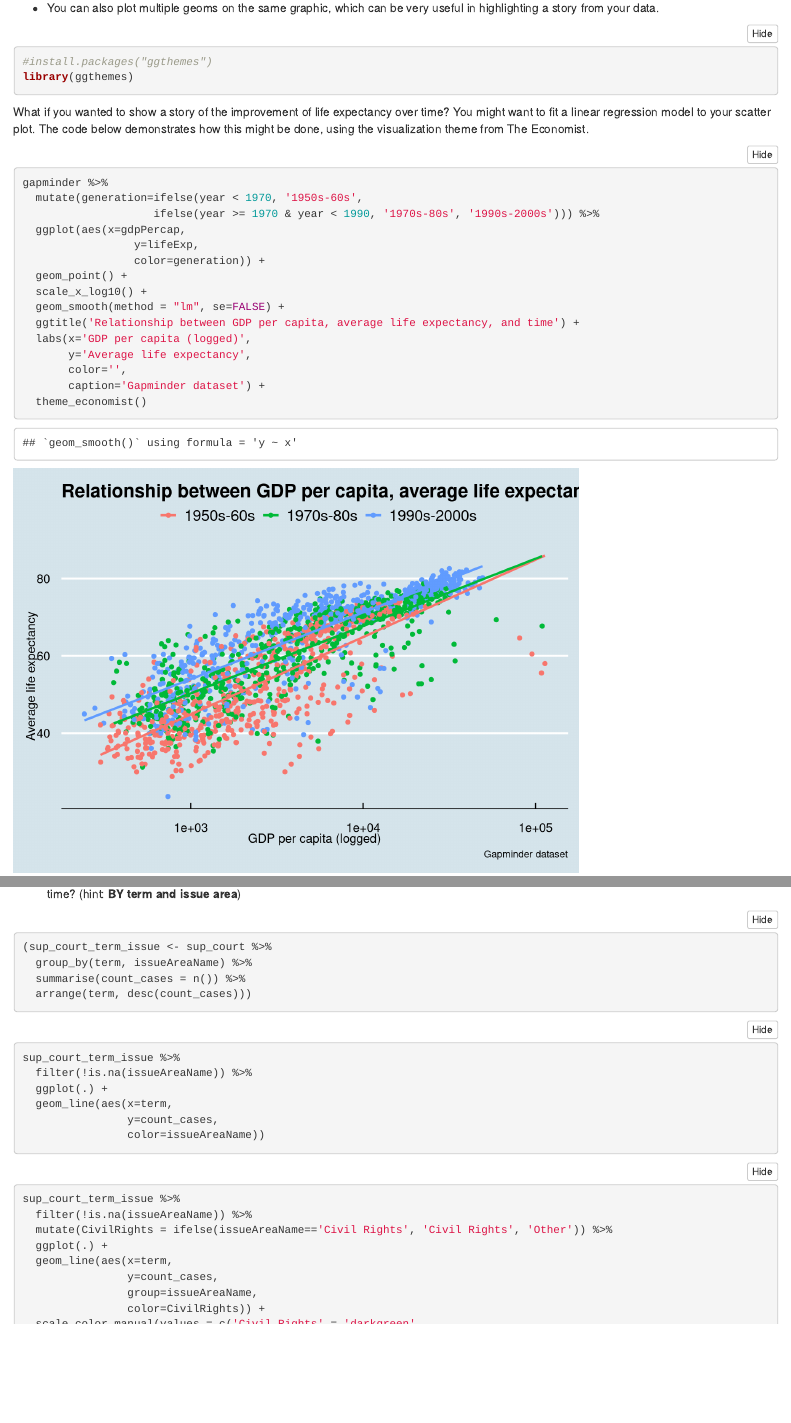
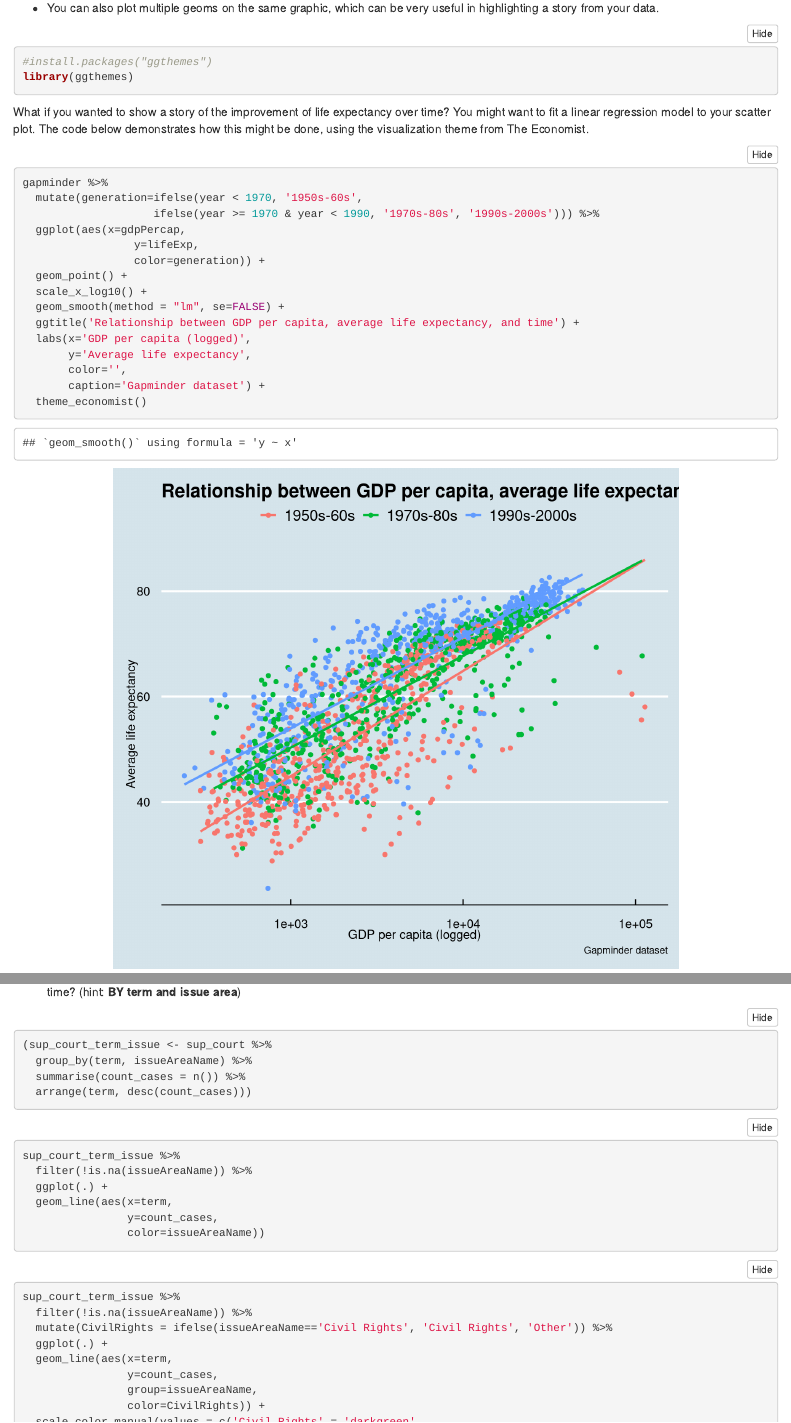
Before and after one commit to mrafa3/Rclass_test_repo, an R Markdown document (Korbel_Skills_Workshop_R_2.Rmd): the page in a window 1100 px wide, from 2400 px down, and a second part further down, joined at a grey line. Rendered offline with R 4.5, knitr and Pandoc, with nearby package versions; folded parts are opened; some code elsewhere in the file could not run offline; the gapminder table comes from the copy in Python's plotly package.

Commit message:
More fixing of figure alignment and size

````diff
--- a/Korbel_Skills_Workshop_R_2.Rmd
+++ b/Korbel_Skills_Workshop_R_2.Rmd
@@ -645,7 +645,7 @@ library(ggthemes)
 
 What if you wanted to show a story of the improvement of life expectancy over time? You might want to fit a linear regression model to your scatter plot. The code below demonstrates how this might be done, using the visualization theme from The Economist.
 
-```{r mult_geoms, include=TRUE, echo=TRUE, eval=TRUE}
+```{r mult_geoms, include=TRUE, echo=TRUE, eval=TRUE, fig.height=6.2, fig.align='center'}
 gapminder %>%
   mutate(generation=ifelse(year < 1970, '1950s-60s',
                     ifelse(year >= 1970 & year < 1990, '1970s-80s', '1990s-2000s'))) %>%
@@ -807,7 +807,7 @@ sup_court %>%
   arrange(term, desc(count_cases)))
 ```
 
-```{r sup_court_issue_history_viz1, include=TRUE, echo=TRUE, eval=FALSE}
+```{r sup_court_issue_history_viz1, include=TRUE, echo=TRUE, eval=FALSE, fig.height=6.2, fig.align='center'}
 sup_court_term_issue %>%
   filter(!is.na(issueAreaName)) %>%
   ggplot(.) +
````
Also changed, not shown: Korbel_Skills_Workshop_R_2.nb.html, Korbel_Skills_Workshop_R_2.Rmd (2 more changed lines).
